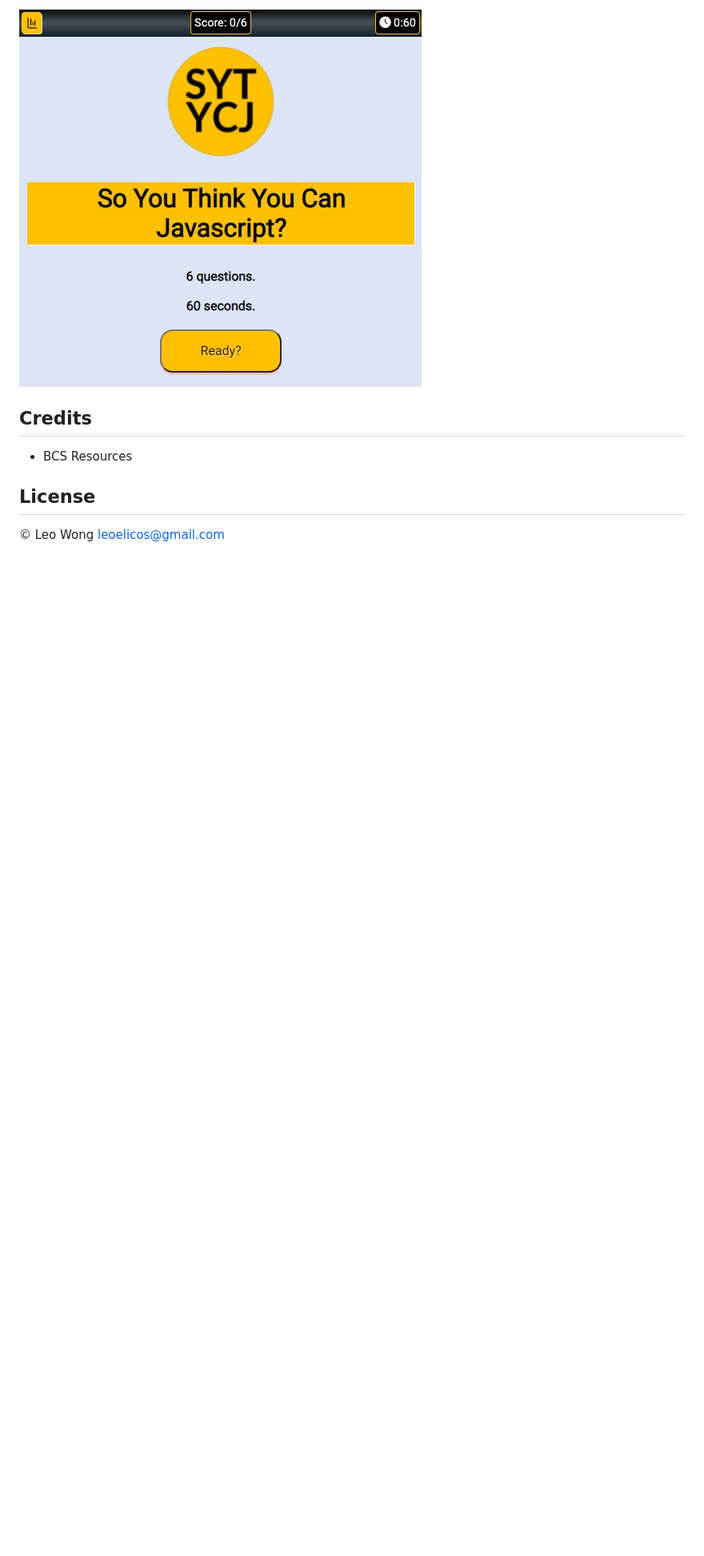
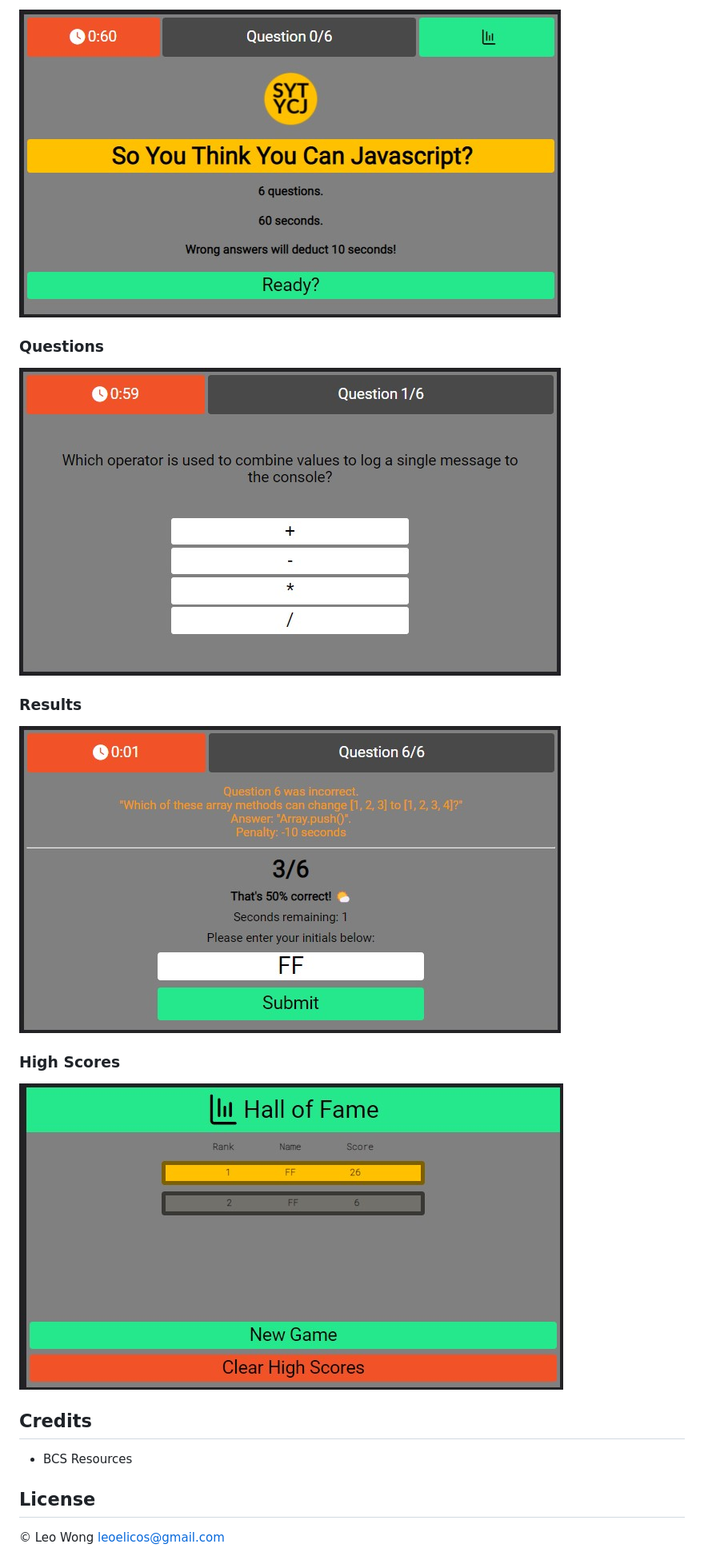
Before and after one commit to leoelicos/bcs-04-code-quiz, a Markdown page: README.md, the part around the change printed below. Shown: that part at 80% size. GitHub-like rendering; pictures changed too: assets/images/deployed1.jpg (added), assets/images/deployed2.jpg (added), assets/images/deployed3.jpg (added); blank space fills up the shorter version.

Commit message:
Added screenshots, updated favicon link

```diff
--- a/README.md
+++ b/README.md
@@ -20,5 +20,17 @@ Click on [Code Quiz](https://leoelicos.github.io/bcs-04-code-quiz/). Code Quiz w
 
-![Screenshot of Code Quiz](./assets/images/deployed.jpg)
+![Screenshot of Page: Splash](./assets/images/deployed1.jpg)
+
+### Questions
+
+![Screenshot of Page: Questions](./assets/images/deployed2.jpg)
+
+### Results
+
+![Screenshot of Page: Results](./assets/images/deployed3.jpg)
+
+### High Scores
+
+![Screenshot of Page: High Scores](./assets/images/deployed4.jpg)
 
 ## Credits
 
```
Also changed, not shown: other parts of README.md (+2 -2 lines), assets/images/6yJhD8k.png (deleted), assets/mockups/deployed.jpg (renamed from assets/images/deployed.jpg), 1 other file.
